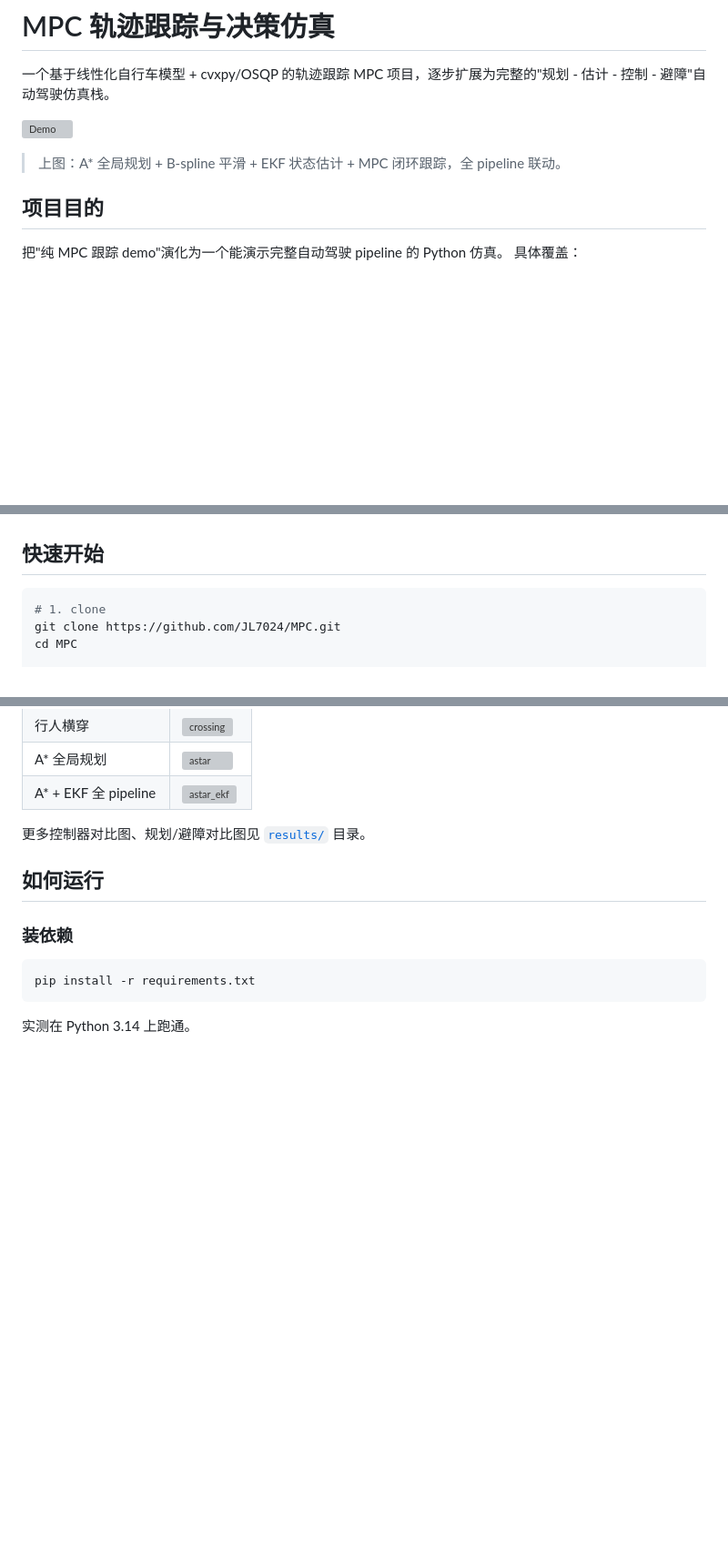
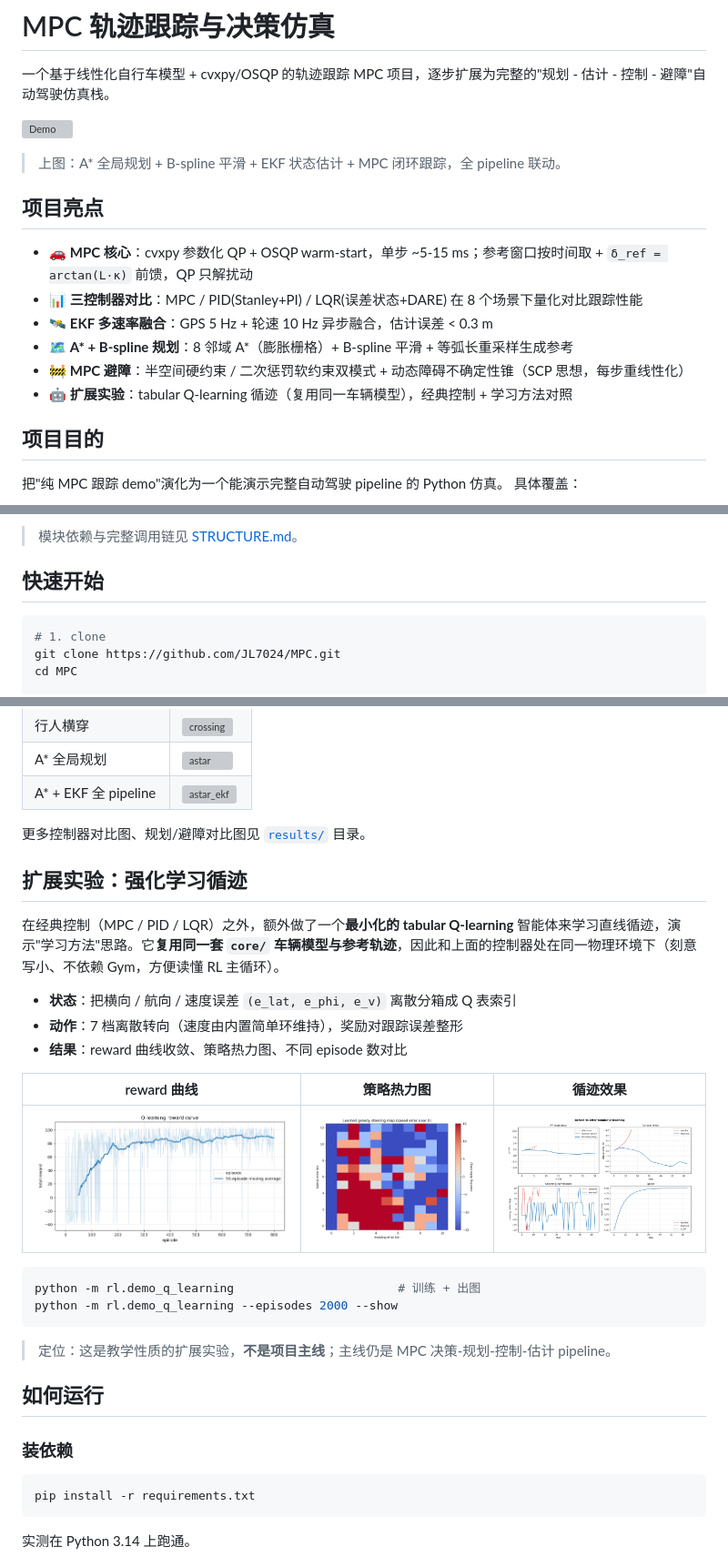
Before and after one commit to JL7024/MPC, a Markdown page: README.md, 3 parts joined by grey strips. Shown at 91% size. GitHub-like rendering; pictures changed too: rl/results/q_learning_line_tracking.png (added), rl/results/q_learning_policy_heatmap.png (added), rl/results/q_learning_reward_curve.png (added); blank space fills up the shorter version; grey boxes are pictures that could not be loaded.

````diff
--- a/README.md
+++ b/README.md
@@ -5,6 +5,15 @@
 ![Demo](results/animations/astar_ekf.gif)
 
 > 上图：A\* 全局规划 + B-spline 平滑 + EKF 状态估计 + MPC 闭环跟踪，全 pipeline 联动。
+
+## 项目亮点
+
+- 🚗 **MPC 核心**：cvxpy 参数化 QP + OSQP warm-start，单步 ~5-15 ms；参考窗口按时间取 + `δ_ref = arctan(L·κ)` 前馈，QP 只解扰动
+- 📊 **三控制器对比**：MPC / PID(Stanley+PI) / LQR(误差状态+DARE) 在 8 个场景下量化对比跟踪性能
+- 🛰️ **EKF 多速率融合**：GPS 5 Hz + 轮速 10 Hz 异步融合，估计误差 < 0.3 m
+- 🗺️ **A\* + B-spline 规划**：8 邻域 A\*（膨胀栅格）+ B-spline 平滑 + 等弧长重采样生成参考
+- 🚧 **MPC 避障**：半空间硬约束 / 二次惩罚软约束双模式 + 动态障碍不确定性锥（SCP 思想，每步重线性化）
+- 🤖 **扩展实验**：tabular Q-learning 循迹（复用同一车辆模型），经典控制 + 学习方法对照
 
 ## 项目目的
 
@@ -19,3 +50,4 @@
+> 模块依赖与完整调用链见 [STRUCTURE.md](STRUCTURE.md)。
 
 ## 快速开始
 
@@ -105,6 +139,25 @@ cvxpy DPP 限制：`Parameter @ Parameter` 不允许，所以 `b_k = r_safe + n
 | A\* + EKF 全 pipeline | ![astar_ekf](results/animations/astar_ekf.gif) |
 
 更多控制器对比图、规划/避障对比图见 [`results/`](results/) 目录。
+
+## 扩展实验：强化学习循迹
+
+在经典控制（MPC / PID / LQR）之外，额外做了一个**最小化的 tabular Q-learning** 智能体来学习直线循迹，演示"学习方法"思路。它**复用同一套 `core/` 车辆模型与参考轨迹**，因此和上面的控制器处在同一物理环境下（刻意写小、不依赖 Gym，方便读懂 RL 主循环）。
+
+- **状态**：把横向 / 航向 / 速度误差 `(e_lat, e_phi, e_v)` 离散分箱成 Q 表索引
+- **动作**：7 档离散转向（速度由内置简单环维持），奖励对跟踪误差整形
+- **结果**：reward 曲线收敛、策略热力图、不同 episode 数对比
+
+| reward 曲线 | 策略热力图 | 循迹效果 |
+|---|---|---|
+| ![reward](rl/results/q_learning_reward_curve.png) | ![policy](rl/results/q_learning_policy_heatmap.png) | ![track](rl/results/q_learning_line_tracking.png) |
+
+```bash
+python -m rl.demo_q_learning                       # 训练 + 出图
+python -m rl.demo_q_learning --episodes 2000 --show
+```
+
+> 定位：这是教学性质的扩展实验，**不是项目主线**；主线仍是 MPC 决策-规划-控制-估计 pipeline。
 
 ## 如何运行
 
````
Also changed, not shown: other parts of README.md (+24 -0 lines), ROADMAP.md (+10 -6 lines), STRUCTURE.md (+27 -1 lines), rl/results/q_learning_episode_count_comparison.png (added), 8 other files.
